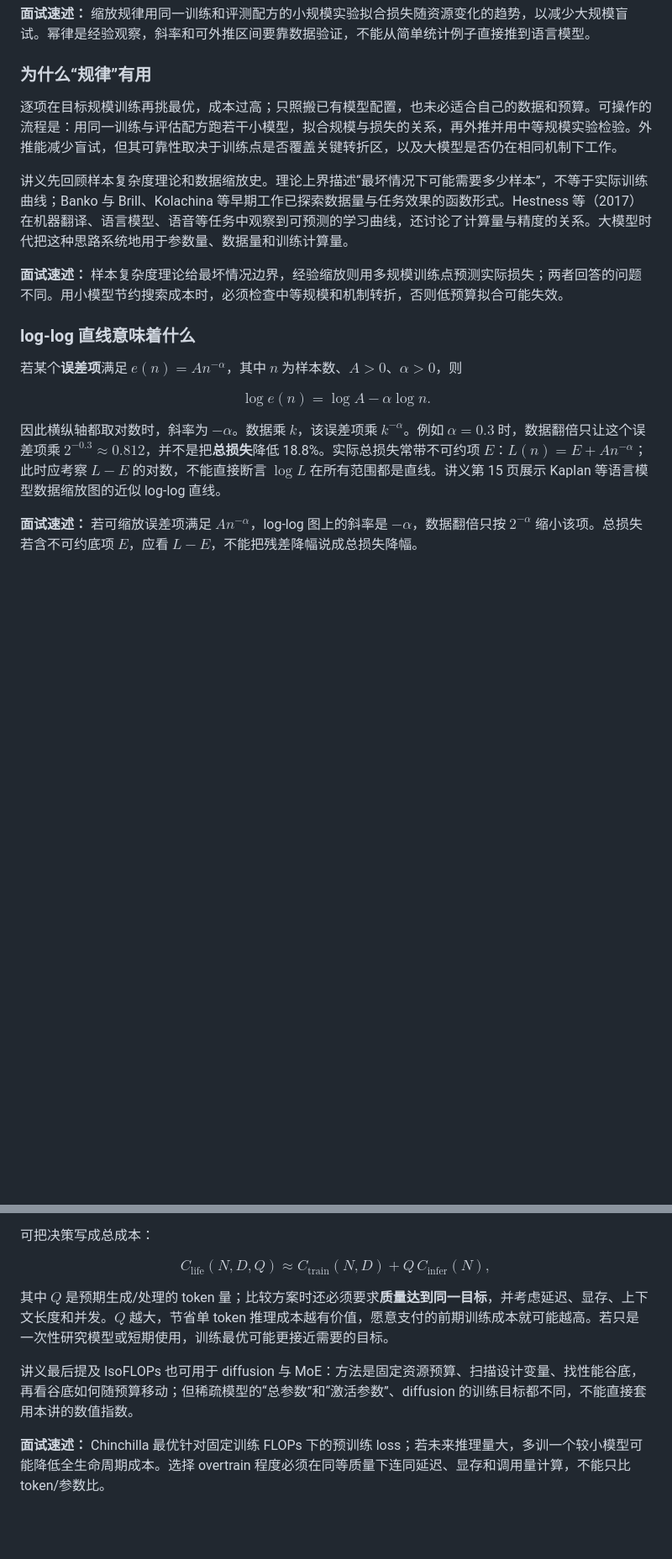
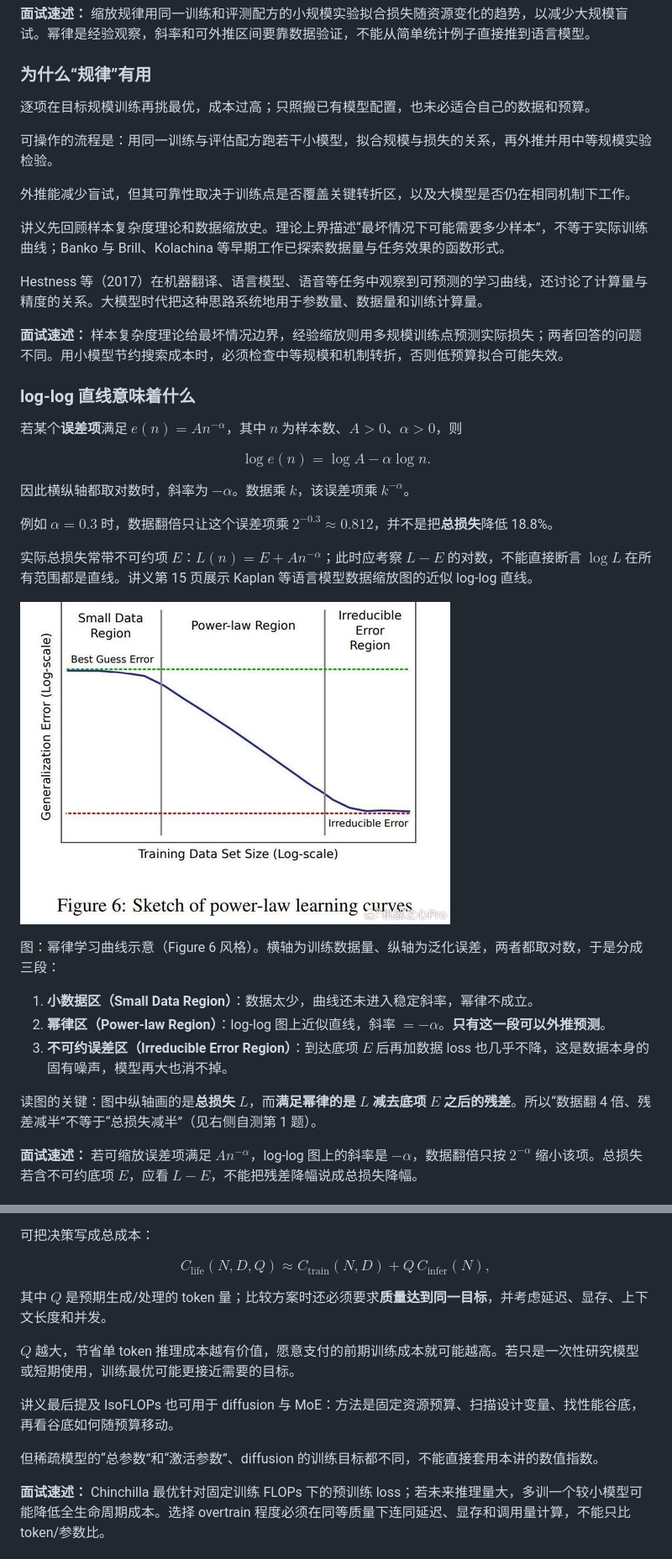
Before and after one commit to code-player-x/learn-cs336, a Markdown page: docs_2026_Fall_cs336/09-Scaling-Laws基础.md, 2 parts joined by grey strips. Shown: that part at 84% size. Drawn GitHub-style; pictures changed too: docs_2026_Fall_cs336/assets/lecture09-power-law-regions.png (added); blank space fills up the shorter version.

```diff
--- a/docs_2026_Fall_cs336/09-Scaling-Laws基础.md
+++ b/docs_2026_Fall_cs336/09-Scaling-Laws基础.md
@@ -12,9 +12,15 @@
 
 ### 为什么“规律”有用
 
-逐项在目标规模训练再挑最优，成本过高；只照搬已有模型配置，也未必适合自己的数据和预算。可操作的流程是：用同一训练与评估配方跑若干小模型，拟合规模与损失的关系，再外推并用中等规模实验检验。外推能减少盲试，但其可靠性取决于训练点是否覆盖关键转折区，以及大模型是否仍在相同机制下工作。
+逐项在目标规模训练再挑最优，成本过高；只照搬已有模型配置，也未必适合自己的数据和预算。
 
-讲义先回顾样本复杂度理论和数据缩放史。理论上界描述“最坏情况下可能需要多少样本”，不等于实际训练曲线；Banko 与 Brill、Kolachina 等早期工作已探索数据量与任务效果的函数形式。Hestness 等（2017）在机器翻译、语言模型、语音等任务中观察到可预测的学习曲线，还讨论了计算量与精度的关系。大模型时代把这种思路系统地用于参数量、数据量和训练计算量。
+可操作的流程是：用同一训练与评估配方跑若干小模型，拟合规模与损失的关系，再外推并用中等规模实验检验。
+
+外推能减少盲试，但其可靠性取决于训练点是否覆盖关键转折区，以及大模型是否仍在相同机制下工作。
+
+讲义先回顾样本复杂度理论和数据缩放史。理论上界描述“最坏情况下可能需要多少样本”，不等于实际训练曲线；Banko 与 Brill、Kolachina 等早期工作已探索数据量与任务效果的函数形式。
+
+Hestness 等（2017）在机器翻译、语言模型、语音等任务中观察到可预测的学习曲线，还讨论了计算量与精度的关系。大模型时代把这种思路系统地用于参数量、数据量和训练计算量。
 
 **面试速述：** 样本复杂度理论给最坏情况边界，经验缩放则用多规模训练点预测实际损失；两者回答的问题不同。用小模型节约搜索成本时，必须检查中等规模和机制转折，否则低预算拟合可能失效。
 
@@ -24,7 +30,21 @@
 
 $$\log e(n)=\log A-\alpha\log n.$$
 
-因此横纵轴都取对数时，斜率为 $-\alpha$。数据乘 $k$，该误差项乘 $k^{-\alpha}$。例如 $\alpha=0.3$ 时，数据翻倍只让这个误差项乘 $2^{-0.3}\approx0.812$，并不是把**总损失**降低 18.8%。实际总损失常带不可约项 $E$：$L(n)=E+A n^{-\alpha}$；此时应考察 $L-E$ 的对数，不能直接断言 $\log L$ 在所有范围都是直线。讲义第 15 页展示 Kaplan 等语言模型数据缩放图的近似 log-log 直线。
+因此横纵轴都取对数时，斜率为 $-\alpha$。数据乘 $k$，该误差项乘 $k^{-\alpha}$。
+
+例如 $\alpha=0.3$ 时，数据翻倍只让这个误差项乘 $2^{-0.3}\approx0.812$，并不是把**总损失**降低 18.8%。
+
+实际总损失常带不可约项 $E$：$L(n)=E+A n^{-\alpha}$；此时应考察 $L-E$ 的对数，不能直接断言 $\log L$ 在所有范围都是直线。讲义第 15 页展示 Kaplan 等语言模型数据缩放图的近似 log-log 直线。
+
+![幂律学习曲线的三段区域：小数据区、幂律区、不可约误差区](assets/lecture09-power-law-regions.png)
+
+图：幂律学习曲线示意（Figure 6 风格）。横轴为训练数据量、纵轴为泛化误差，两者都取对数，于是分成三段：
+
+1. **小数据区（Small Data Region）**：数据太少，曲线还未进入稳定斜率，幂律不成立。
+2. **幂律区（Power-law Region）**：log-log 图上近似直线，斜率 $=-\alpha$。**只有这一段可以外推预测**。
+3. **不可约误差区（Irreducible Error Region）**：到达底项 $E$ 后再加数据 loss 也几乎不降，这是数据本身的固有噪声，模型再大也消不掉。
+
+读图的关键：图中纵轴画的是**总损失 $L$**，而**满足幂律的是 $L$ 减去底项 $E$ 之后的残差**。所以“数据翻 4 倍、残差减半”不等于“总损失减半”（见右侧自测第 1 题）。
 
 **面试速述：** 若可缩放误差项满足 $A n^{-\alpha}$，log-log 图上的斜率是 $-\alpha$，数据翻倍只按 $2^{-\alpha}$ 缩小该项。总损失若含不可约底项 $E$，应看 $L-E$，不能把残差降幅说成总损失降幅。
 
@@ -164,9 +250,13 @@ Chinchilla 的“最优”指**固定训练 FLOPs、以预训练 loss 为目标*
 
 $$C_{\mathrm{life}}(N,D,Q)\approx C_{\mathrm{train}}(N,D)+Q\,C_{\mathrm{infer}}(N),$$
 
-其中 $Q$ 是预期生成/处理的 token 量；比较方案时还必须要求**质量达到同一目标**，并考虑延迟、显存、上下文长度和并发。$Q$ 越大，节省单 token 推理成本越有价值，愿意支付的前期训练成本就可能越高。若只是一次性研究模型或短期使用，训练最优可能更接近需要的目标。
+其中 $Q$ 是预期生成/处理的 token 量；比较方案时还必须要求**质量达到同一目标**，并考虑延迟、显存、上下文长度和并发。
 
-讲义最后提及 IsoFLOPs 也可用于 diffusion 与 MoE：方法是固定资源预算、扫描设计变量、找性能谷底，再看谷底如何随预算移动；但稀疏模型的“总参数”和“激活参数”、diffusion 的训练目标都不同，不能直接套用本讲的数值指数。
+$Q$ 越大，节省单 token 推理成本越有价值，愿意支付的前期训练成本就可能越高。若只是一次性研究模型或短期使用，训练最优可能更接近需要的目标。
+
+讲义最后提及 IsoFLOPs 也可用于 diffusion 与 MoE：方法是固定资源预算、扫描设计变量、找性能谷底，再看谷底如何随预算移动。
+
+但稀疏模型的“总参数”和“激活参数”、diffusion 的训练目标都不同，不能直接套用本讲的数值指数。
 
 **面试速述：** Chinchilla 最优针对固定训练 FLOPs 下的预训练 loss；若未来推理量大，多训一个较小模型可能降低全生命周期成本。选择 overtrain 程度必须在同等质量下连同延迟、显存和调用量计算，不能只比 token/参数比。
 
```
Also changed, not shown: other parts of docs_2026_Fall_cs336/09-Scaling-Laws基础.md (+89 -19 lines), docs_2026_Fall_cs336/assets/lecture09-p47-lower-envelope.png (added).
